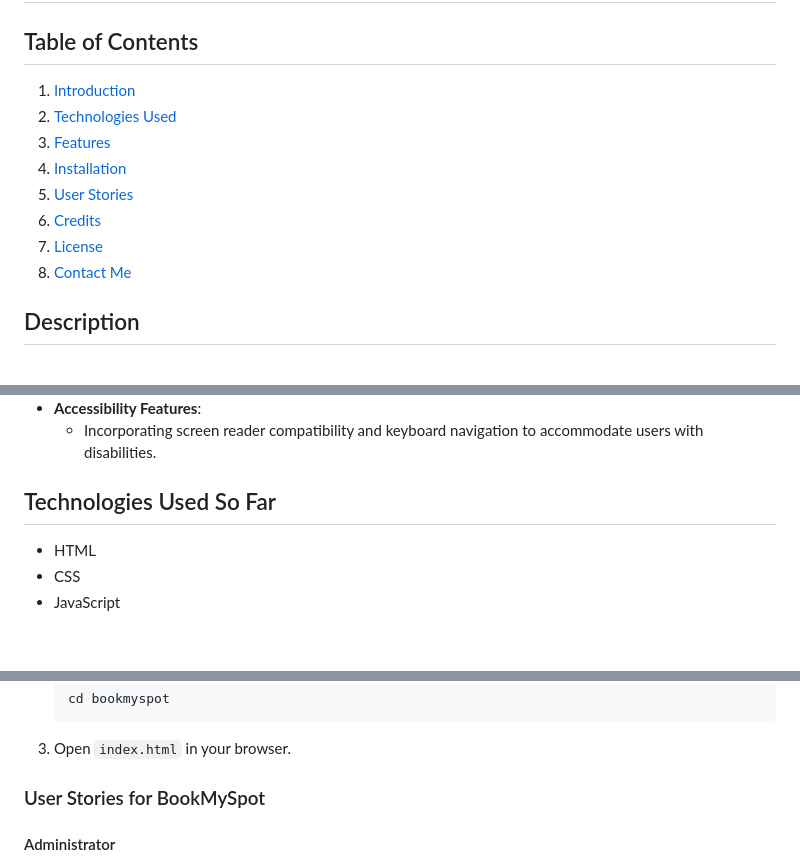
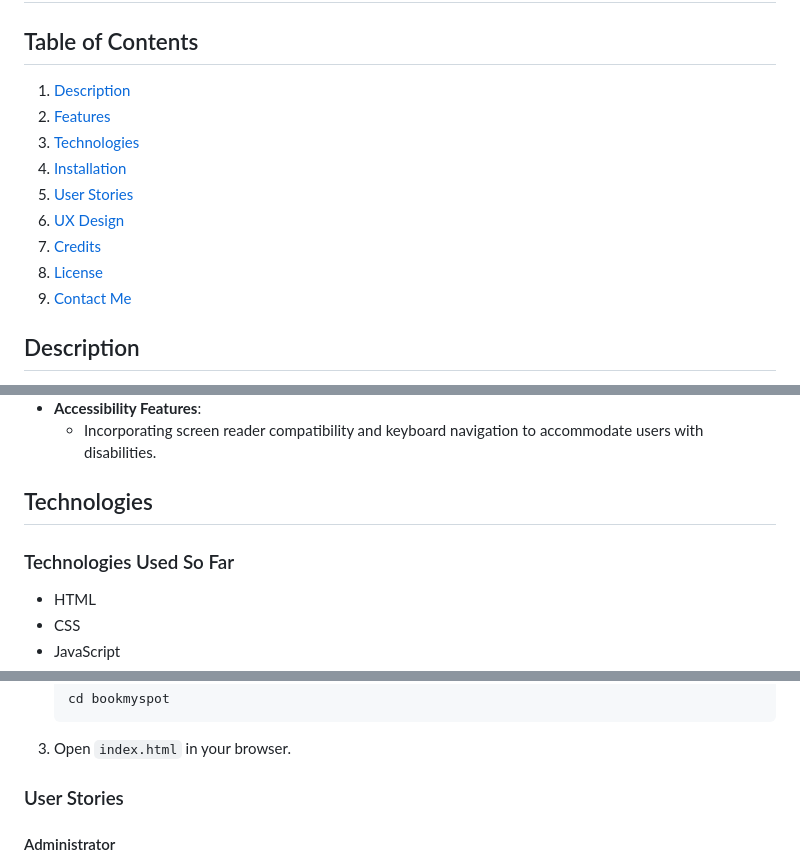
Before and after one commit to ie3ul2df/BookMySpot, a Markdown page: README.md, 3 parts joined by grey strips. Rendered like a GitHub page; blank space fills up the shorter version.

````diff
--- a/README.md
+++ b/README.md
@@ -2,14 +2,15 @@
 
 ## Table of Contents
 
-1. [Introduction](#introduction)
-2. [Technologies Used](#technologies-used)
-3. [Features](#features)
+1. [Description](#Description)
+2. [Features](#features)
+3. [Technologies](#technologies-used)
 4. [Installation](#installation)
 5. [User Stories](#user-stories)
-6. [Credits](#credits)
-7. [License](#license)
-8. [Contact Me](#contact)
+6. [UX Design](#UX-Design)
+7. [Credits](#credits)
+8. [License](#license)
+9. [Contact Me](#contact)
 
 ## Description
 
@@ -66,7 +67,9 @@ BookMySpot is a web application designed to connect drivers in need of parking s
 - **Accessibility Features**:
   - Incorporating screen reader compatibility and keyboard navigation to accommodate users with disabilities.
 
-## Technologies Used So Far
+## Technologies
+
+### Technologies Used So Far
 
 - HTML
 - CSS
@@ -96,7 +99,7 @@ BookMySpot is a web application designed to connect drivers in need of parking s
    ```
 3. Open `index.html` in your browser.
 
-### User Stories for BookMySpot
+### User Stories
 
 #### Administrator
 
````
Also changed, not shown: other parts of README.md (+1 -1 lines).
